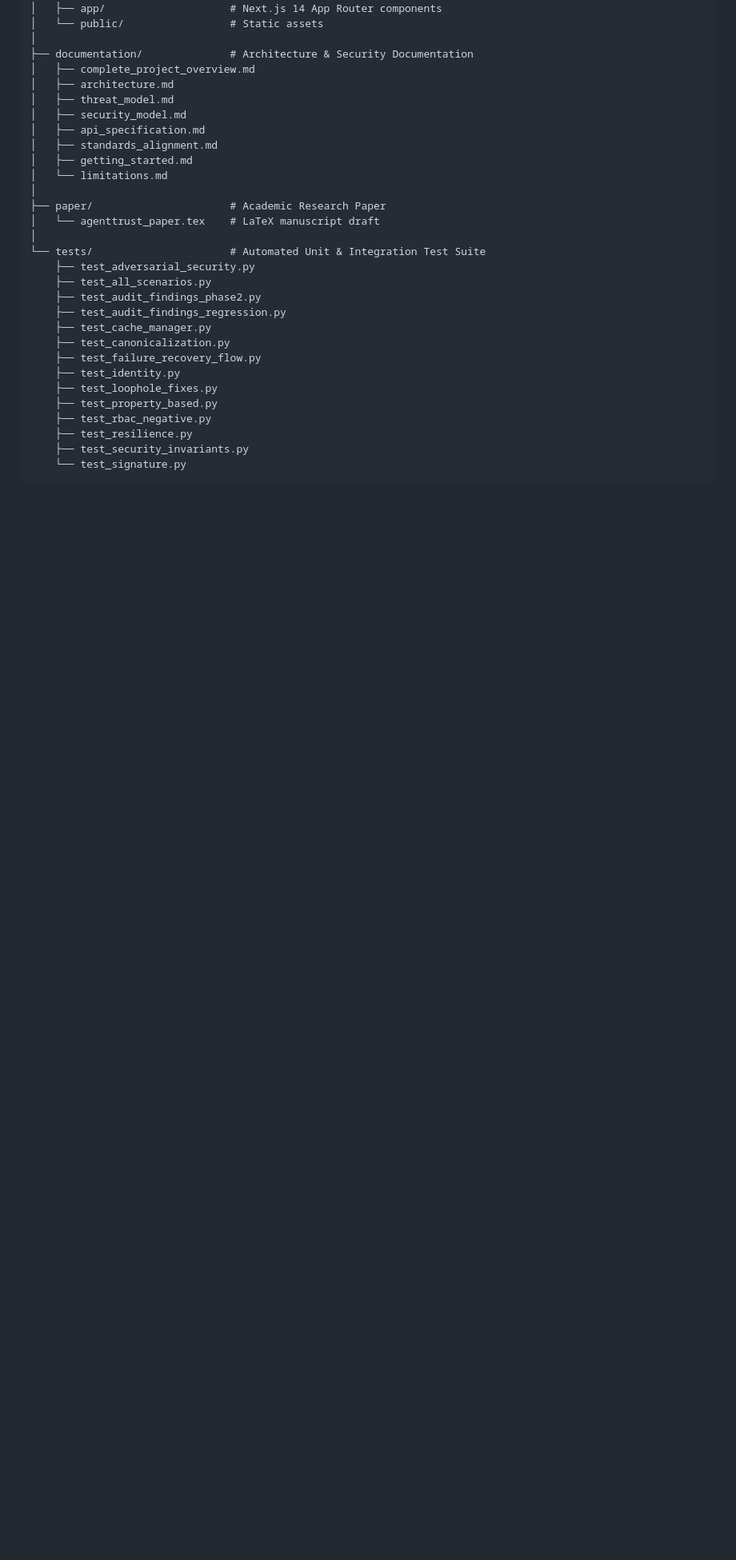
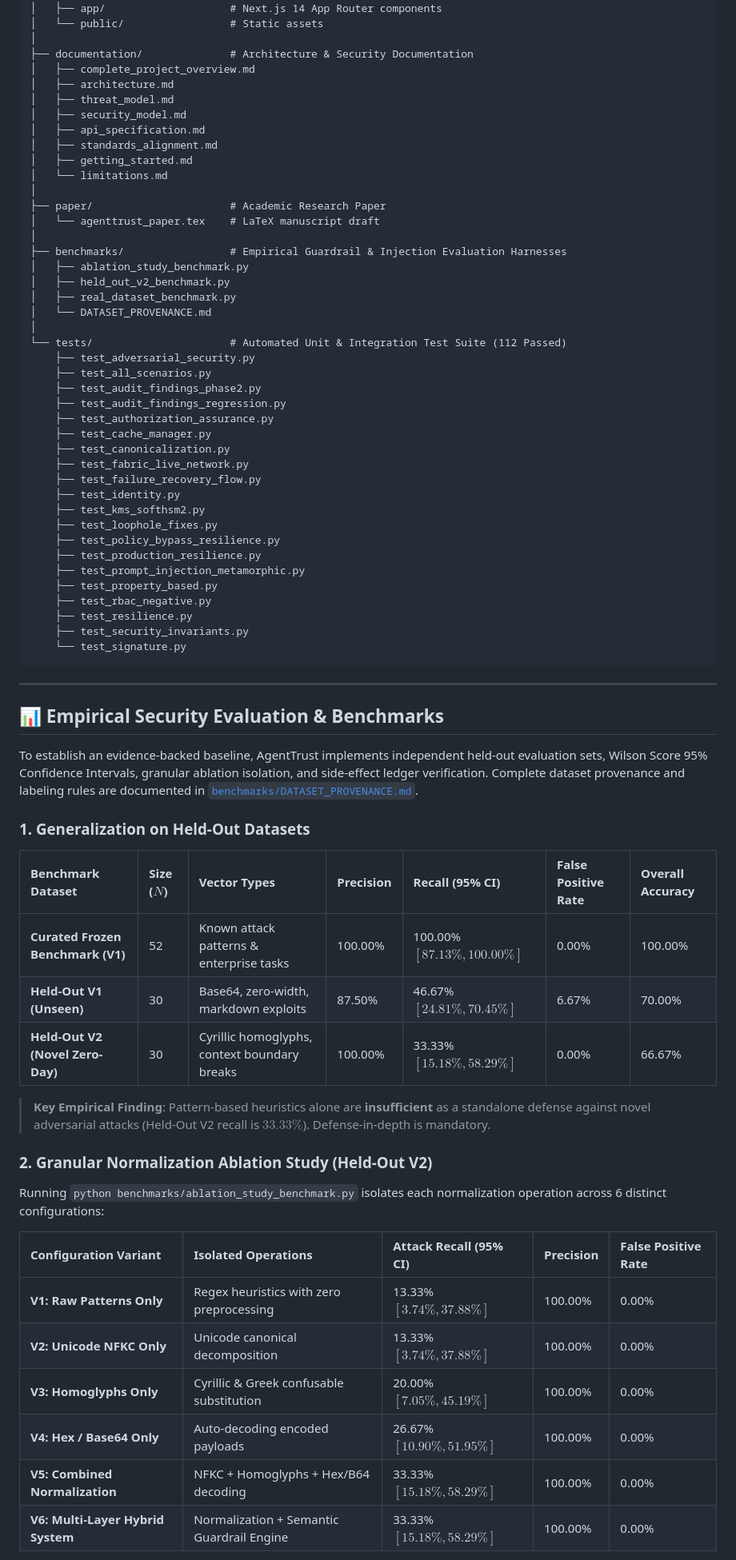
Before and after one commit to venkatesh0029/AgentTrust, a Markdown page: README.md, the part around one of its changes. Shown at 80% size. Rendered like a GitHub page; blank space fills up the shorter version.

Commit message:
docs: add empirical evaluation benchmarks, ablation study, and authorization assurance invariants to README

````diff
--- a/README.md
+++ b/README.md
@@ -467,19 +468,61 @@ AgentTrust/
 ├── paper/                      # Academic Research Paper
 │   └── agenttrust_paper.tex    # LaTeX manuscript draft
 │
-└── tests/                      # Automated Unit & Integration Test Suite
+├── benchmarks/                 # Empirical Guardrail & Injection Evaluation Harnesses
+│   ├── ablation_study_benchmark.py
+│   ├── held_out_v2_benchmark.py
+│   ├── real_dataset_benchmark.py
+│   └── DATASET_PROVENANCE.md
+│
+└── tests/                      # Automated Unit & Integration Test Suite (112 Passed)
     ├── test_adversarial_security.py
     ├── test_all_scenarios.py
     ├── test_audit_findings_phase2.py
     ├── test_audit_findings_regression.py
+    ├── test_authorization_assurance.py
     ├── test_cache_manager.py
     ├── test_canonicalization.py
+    ├── test_fabric_live_network.py
     ├── test_failure_recovery_flow.py
     ├── test_identity.py
+    ├── test_kms_softhsm2.py
     ├── test_loophole_fixes.py
+    ├── test_policy_bypass_resilience.py
+    ├── test_production_resilience.py
+    ├── test_prompt_injection_metamorphic.py
     ├── test_property_based.py
     ├── test_rbac_negative.py
     ├── test_resilience.py
     ├── test_security_invariants.py
     └── test_signature.py
 ```
+
+---
+
+## 📊 Empirical Security Evaluation & Benchmarks
+
+To establish an evidence-backed baseline, AgentTrust implements independent held-out evaluation sets, Wilson Score 95% Confidence Intervals, granular ablation isolation, and side-effect ledger verification. Complete dataset provenance and labeling rules are documented in [`benchmarks/DATASET_PROVENANCE.md`](benchmarks/DATASET_PROVENANCE.md).
+
+### 1. Generalization on Held-Out Datasets
+
+| Benchmark Dataset | Size ($N$) | Vector Types | Precision | Recall (95% CI) | False Positive Rate | Overall Accuracy |
+| :--- | :--- | :--- | :--- | :--- | :--- | :--- |
+| **Curated Frozen Benchmark (V1)** | 52 | Known attack patterns & enterprise tasks | 100.00% | 100.00% $[87.13\%, 100.00\%]$ | 0.00% | 100.00% |
+| **Held-Out V1 (Unseen)** | 30 | Base64, zero-width, markdown exploits | 87.50% | 46.67% $[24.81\%, 70.45\%]$ | 6.67% | 70.00% |
+| **Held-Out V2 (Novel Zero-Day)** | 30 | Cyrillic homoglyphs, context boundary breaks | 100.00% | 33.33% $[15.18\%, 58.29\%]$ | 0.00% | 66.67% |
+
+> **Key Empirical Finding**: Pattern-based heuristics alone are **insufficient** as a standalone defense against novel adversarial attacks (Held-Out V2 recall is $33.33\%$). Defense-in-depth is mandatory.
+
+### 2. Granular Normalization Ablation Study (Held-Out V2)
+
+Running `python benchmarks/ablation_study_benchmark.py` isolates each normalization operation across 6 distinct configurations:
+
+| Configuration Variant | Isolated Operations | Attack Recall (95% CI) | Precision | False Positive Rate |
+| :--- | :--- | :--- | :--- | :--- |
+| **V1: Raw Patterns Only** | Regex heuristics with zero preprocessing | 13.33% $[3.74\%, 37.88\%]$ | 100.00% | 0.00% |
+| **V2: Unicode NFKC Only** | Unicode canonical decomposition | 13.33% $[3.74\%, 37.88\%]$ | 100.00% | 0.00% |
+| **V3: Homoglyphs Only** | Cyrillic & Greek confusable substitution | 20.00% $[7.05\%, 45.19\%]$ | 100.00% | 0.00% |
+| **V4: Hex / Base64 Only** | Auto-decoding encoded payloads | 26.67% $[10.90\%, 51.95\%]$ | 100.00% | 0.00% |
+| **V5: Combined Normalization** | NFKC + Homoglyphs + Hex/B64 decoding | 33.33% $[15.18\%, 58.29\%]$ | 100.00% | 0.00% |
+| **V6: Multi-Layer Hybrid System** | Normalization + Semantic Guardrail Engine | 33.33% $[15.18\%, 58.29\%]$ | 100.00% | 0.00% |
+
````
Also changed, not shown: other parts of README.md (+21 -7 lines).
